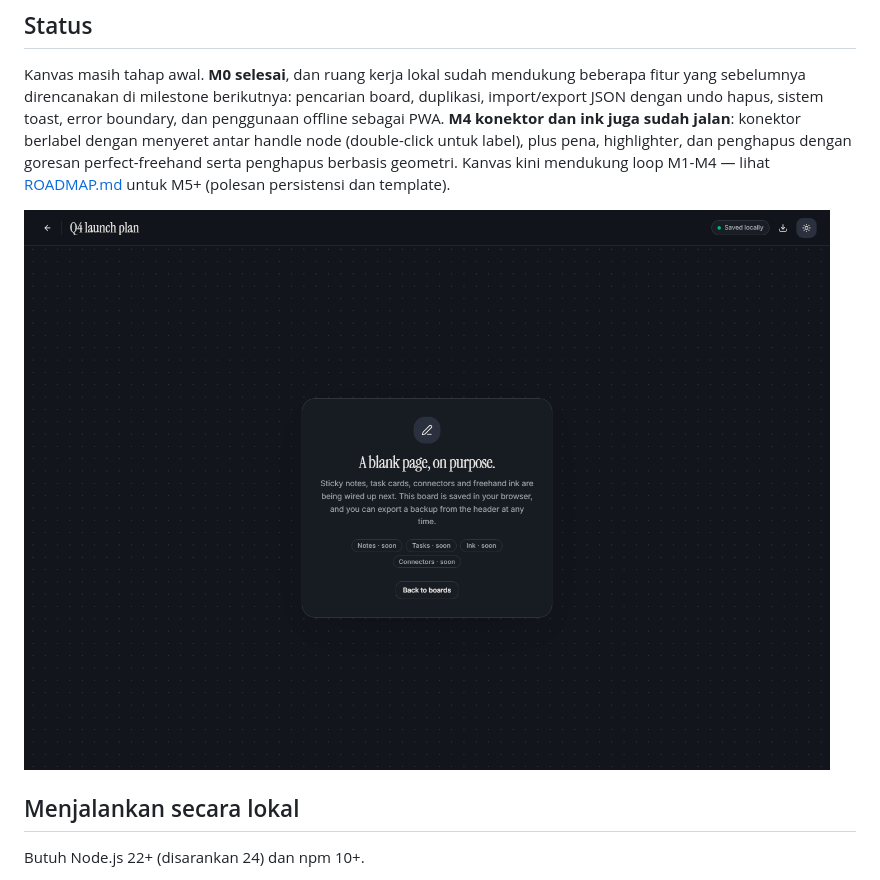
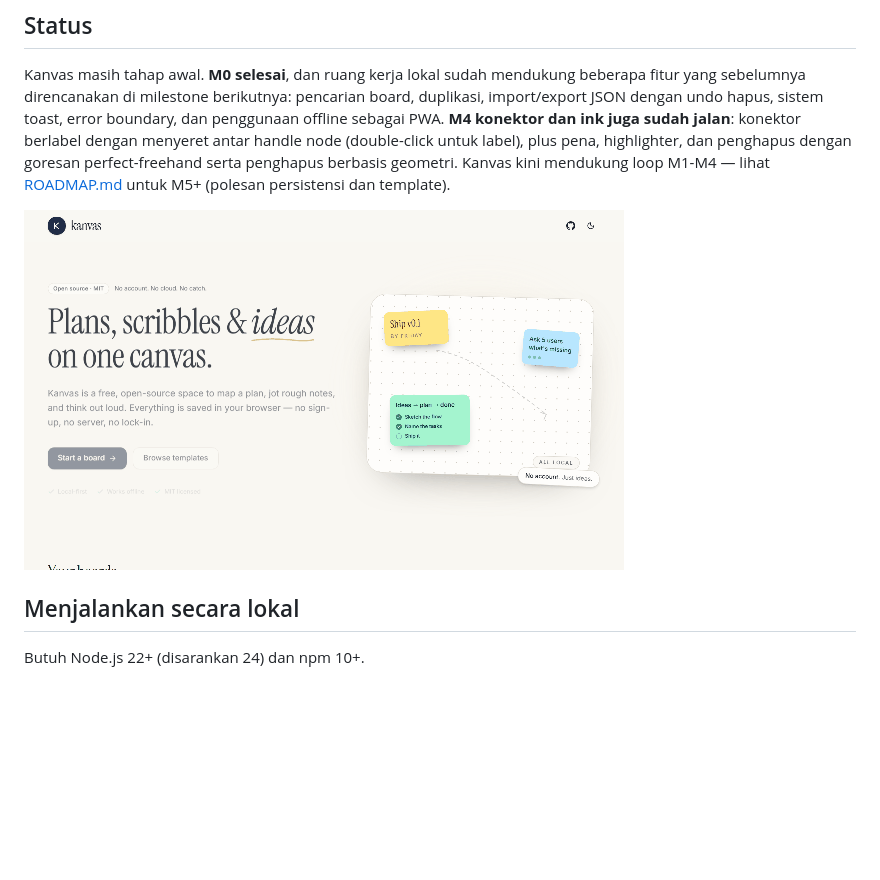
Before and after one commit to Hugoagfarizky/kanvas, a Markdown page: README.id.md, the part around the change. Drawn GitHub-style; pictures changed too: docs/demo.gif (added); blank space fills up the shorter version.

```diff
--- a/README.id.md
+++ b/README.id.md
@@ -34,7 +34,7 @@ untuk label), plus pena, highlighter, dan penghapus dengan goresan perfect-freeh
 berbasis geometri. Kanvas kini mendukung loop M1-M4 — lihat [ROADMAP.md](ROADMAP.md) untuk M5+
 (polesan persistensi dan template).
 
-![Board kosong dalam mode gelap](docs/screenshot-board.png)
+![Demo Kanvas](docs/demo.gif)
 
 ## Menjalankan secara lokal
 
```
Also changed, not shown: README.md (+2 -0 lines), ROADMAP.md (+6 -6 lines), 10 other files.
